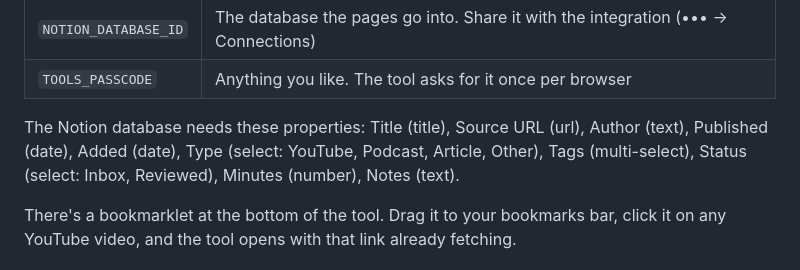
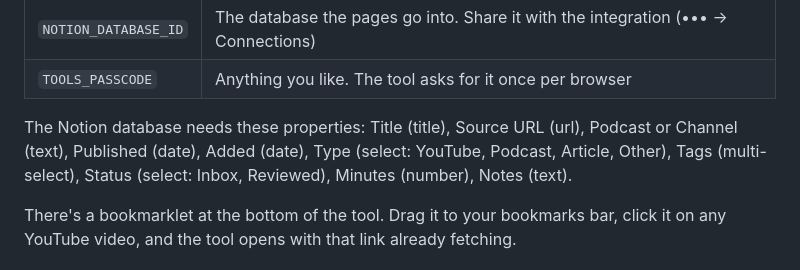
Before and after one commit to aitchgeewizz/geewizz-tools, a Markdown page: README.md, the part around the change. Rendered like a GitHub page.

Commit message:
README: Podcast or Channel property
Co-Authored-By: Claude Opus 5.5 <noreply@anthropic.com>

```diff
--- a/README.md
+++ b/README.md
@@ -54,7 +54,7 @@ Both are locked behind a passcode, so a public deploy can't spend your credits o
 | `NOTION_DATABASE_ID` | The database the pages go into. Share it with the integration (••• → Connections) |
 | `TOOLS_PASSCODE` | Anything you like. The tool asks for it once per browser |
 
-The Notion database needs these properties: Title (title), Source URL (url), Author (text), Published (date), Added (date), Type (select: YouTube, Podcast, Article, Other), Tags (multi-select), Status (select: Inbox, Reviewed), Minutes (number), Notes (text).
+The Notion database needs these properties: Title (title), Source URL (url), Podcast or Channel (text), Published (date), Added (date), Type (select: YouTube, Podcast, Article, Other), Tags (multi-select), Status (select: Inbox, Reviewed), Minutes (number), Notes (text).
 
 There's a bookmarklet at the bottom of the tool. Drag it to your bookmarks bar, click it on any YouTube video, and the tool opens with that link already fetching.
 
```
